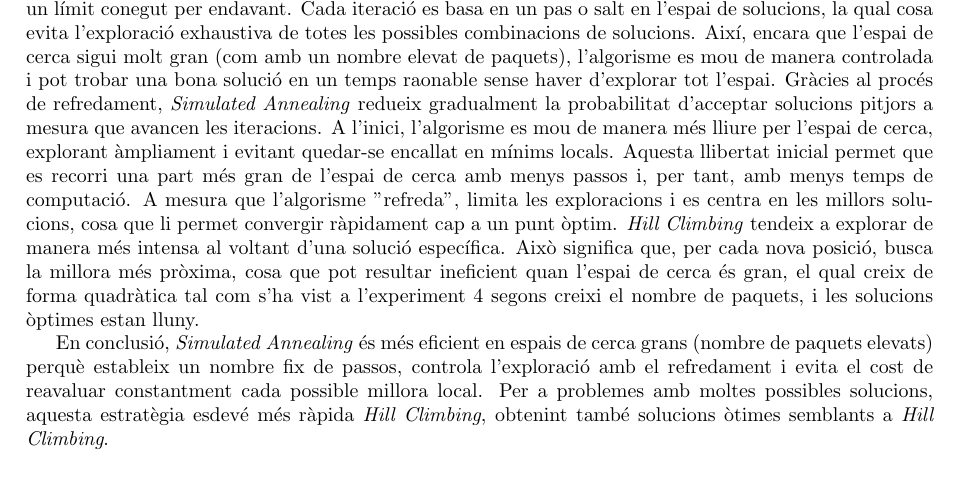
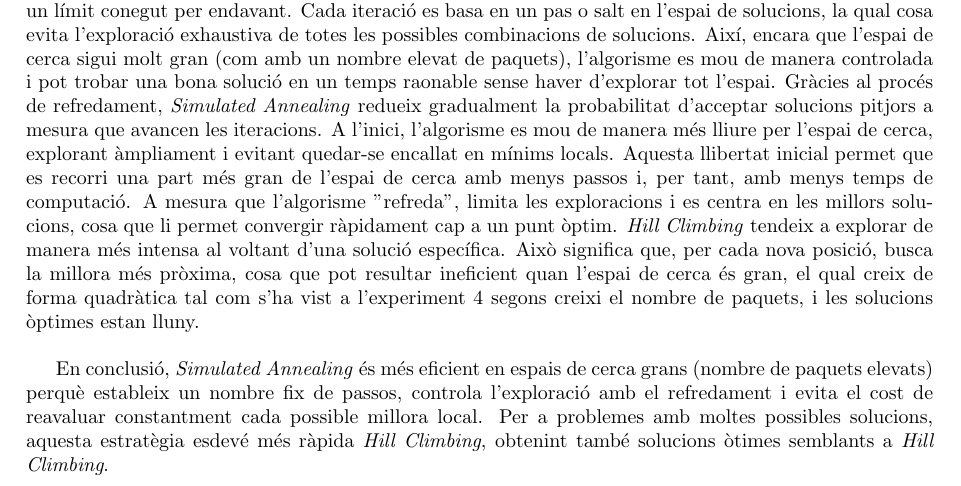
Before and after one commit to Willyllem88/IA-LocalSearch, a LaTeX document (Latex/docu.tex): part of page 23 of 27, cut so that both start at the same text. Compiled offline with pdfLaTeX.

Commit message:
Salts de linia corregits

```diff
--- a/Latex/docu.tex
+++ b/Latex/docu.tex
@@ -874,8 +874,7 @@
 
 	Respecte al temps d'execució, veiem que per una quantitat molt alta d'entrades, el \textit{Simulated Annealing} és més ràpid que el \textit{Hill Climbing}, això pot ser degut a diversos factors. En \textit{Simulated Annealing}, s'estableix un nombre fix d'iteracions (o passos) que defineix el temps d'execució, cosa que permet tenir un límit conegut per endavant. Cada iteració es basa en un pas o salt en l'espai de solucions, la qual cosa evita l'exploració exhaustiva de totes les possibles combinacions de solucions. Així, encara que l'espai de cerca sigui molt gran (com amb un nombre elevat de paquets), l'algorisme es mou de manera controlada i pot trobar una bona solució en un temps raonable sense haver d'explorar tot l'espai.
 	Gràcies al procés de refredament, \textit{Simulated Annealing} redueix gradualment la probabilitat d'acceptar solucions pitjors a mesura que avancen les iteracions. A l'inici, l'algorisme es mou de manera més lliure per l'espai de cerca, explorant àmpliament i evitant quedar-se encallat en mínims locals. Aquesta llibertat inicial permet que es recorri una part més gran de l'espai de cerca amb menys passos i, per tant, amb menys temps de computació. A mesura que l'algorisme "refreda", limita les exploracions i es centra en les millors solucions, cosa que li permet convergir ràpidament cap a un punt òptim.
-	\textit{Hill Climbing} tendeix a explorar de manera més intensa al voltant d'una solució específica. Això significa que, per cada nova posició, busca la millora més pròxima, cosa que pot resultar ineficient quan l'espai de cerca és gran, el qual creix de forma quadràtica tal com s'ha vist a l'experiment 4 segons creixi el nombre de paquets, i les solucions òptimes estan lluny.
-
+	\textit{Hill Climbing} tendeix a explorar de manera més intensa al voltant d'una solució específica. Això significa que, per cada nova posició, busca la millora més pròxima, cosa que pot resultar ineficient quan l'espai de cerca és gran, el qual creix de forma quadràtica tal com s'ha vist a l'experiment 4 segons creixi el nombre de paquets, i les solucions òptimes estan lluny. \\
 
 	En conclusió, \textit{Simulated Annealing} és més eficient en espais de cerca grans (nombre de paquets elevats) perquè estableix un nombre fix de passos, controla l'exploració amb el refredament i evita el cost de reavaluar constantment cada possible millora local. Per a problemes amb moltes possibles solucions, aquesta estratègia esdevé més ràpida \textit{Hill Climbing}, obtenint també solucions òtimes semblants a \textit{Hill Climbing}.
 
```
Also changed, not shown: Latex/docu.pdf.
